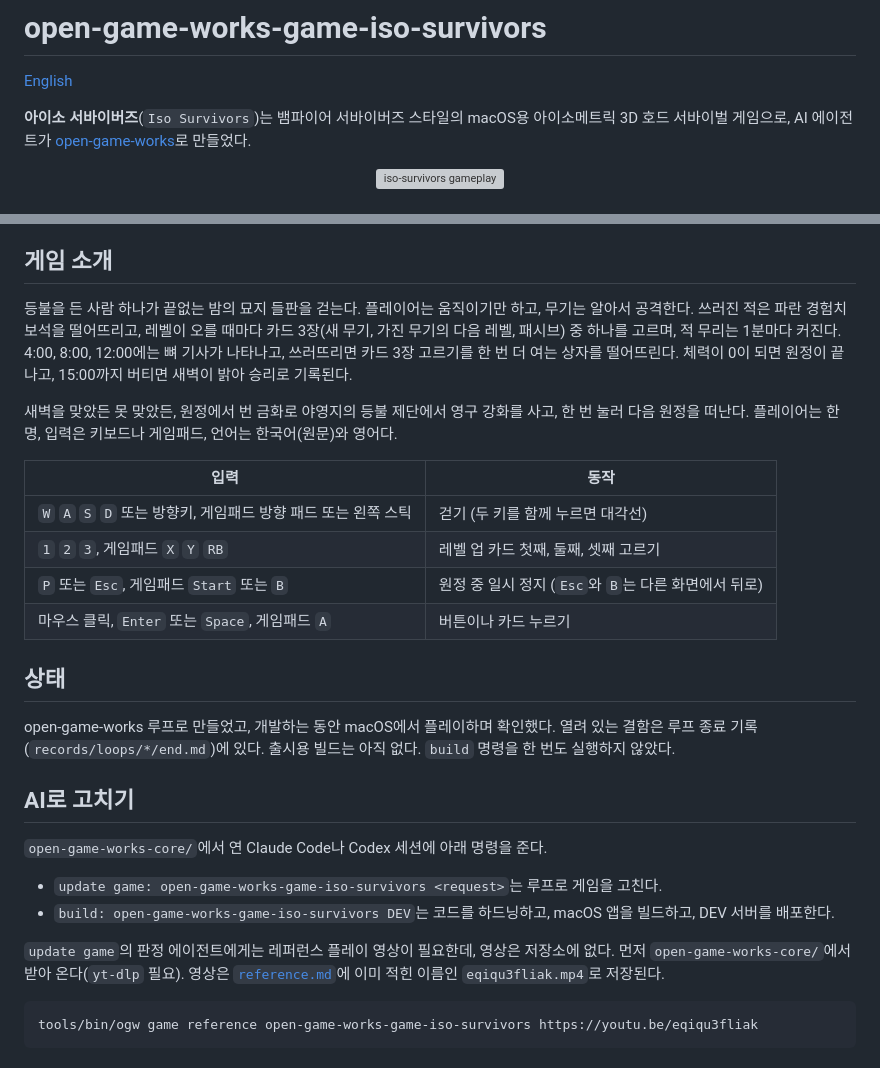
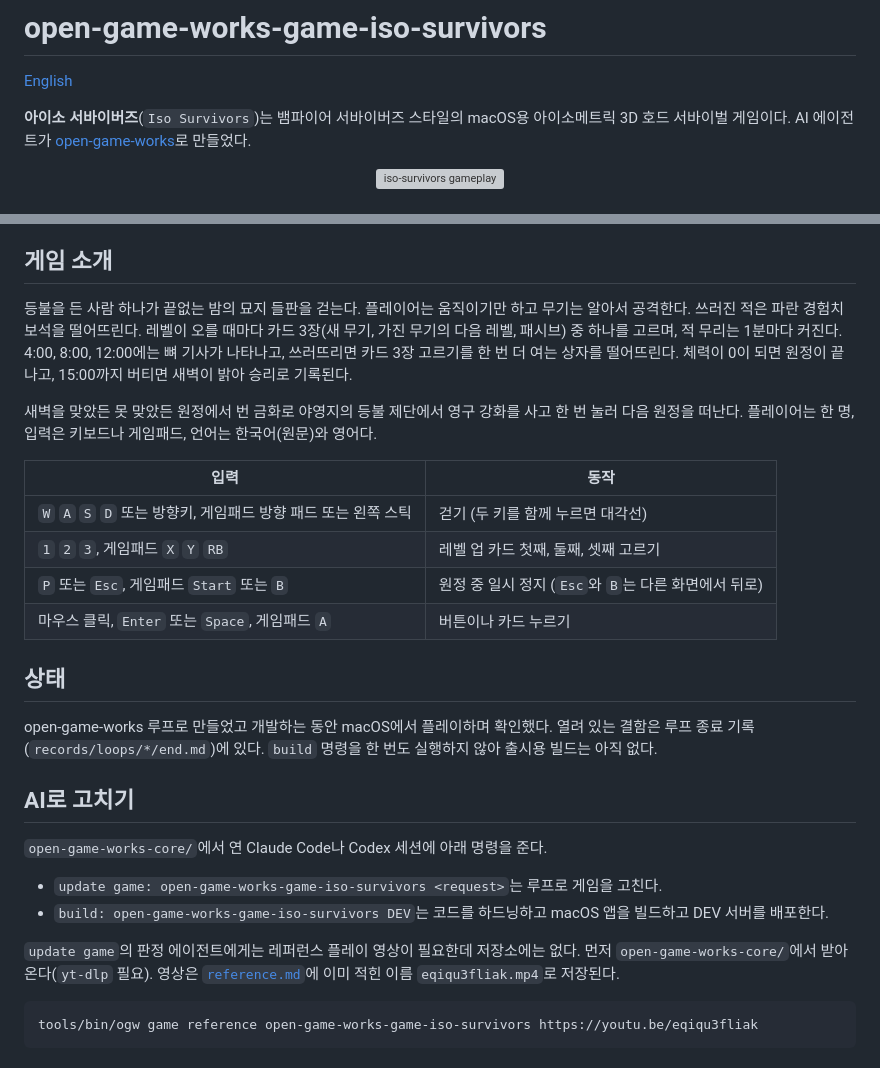
Before and after one commit to wnsrn3436/open-game-works-game-iso-survivors, a Markdown page: README.ko.md, 2 parts joined by grey strips. Rendered like a GitHub page; grey boxes are pictures that could not be loaded.

````diff
--- a/README.ko.md
+++ b/README.ko.md
@@ -2,7 +2,7 @@
 
 [English](README.md)
 
-**아이소 서바이버즈**(`Iso Survivors`)는 뱀파이어 서바이버즈 스타일의 macOS용 아이소메트릭 3D 호드 서바이벌 게임으로,
+**아이소 서바이버즈**(`Iso Survivors`)는 뱀파이어 서바이버즈 스타일의 macOS용 아이소메트릭 3D 호드 서바이벌 게임이다.
 AI 에이전트가 [open-game-works](https://github.com/wnsrn3436/open-game-works-core)로 만들었다.
 
 <p align="center"><img src=".github/media/iso-survivors.gif" alt="iso-survivors gameplay" width="640"></p>
@@ -27,12 +27,12 @@ tools/bin/ogw instance stop <id>
 
 ## 게임 소개
 
-등불을 든 사람 하나가 끝없는 밤의 묘지 들판을 걷는다. 플레이어는 움직이기만 하고, 무기는 알아서 공격한다. 쓰러진
-적은 파란 경험치 보석을 떨어뜨리고, 레벨이 오를 때마다 카드 3장(새 무기, 가진 무기의 다음 레벨, 패시브) 중 하나를
+등불을 든 사람 하나가 끝없는 밤의 묘지 들판을 걷는다. 플레이어는 움직이기만 하고 무기는 알아서 공격한다. 쓰러진
+적은 파란 경험치 보석을 떨어뜨린다. 레벨이 오를 때마다 카드 3장(새 무기, 가진 무기의 다음 레벨, 패시브) 중 하나를
 고르며, 적 무리는 1분마다 커진다. 4:00, 8:00, 12:00에는 뼈 기사가 나타나고, 쓰러뜨리면 카드 3장 고르기를 한 번 더
 여는 상자를 떨어뜨린다. 체력이 0이 되면 원정이 끝나고, 15:00까지 버티면 새벽이 밝아 승리로 기록된다.
 
-새벽을 맞았든 못 맞았든, 원정에서 번 금화로 야영지의 등불 제단에서 영구 강화를 사고, 한 번 눌러 다음 원정을 떠난다.
+새벽을 맞았든 못 맞았든 원정에서 번 금화로 야영지의 등불 제단에서 영구 강화를 사고 한 번 눌러 다음 원정을 떠난다.
 플레이어는 한 명, 입력은 키보드나 게임패드, 언어는 한국어(원문)와 영어다.
 
 | 입력 | 동작 |
@@ -44,19 +44,19 @@ tools/bin/ogw instance stop <id>
 
 ## 상태
 
-open-game-works 루프로 만들었고, 개발하는 동안 macOS에서 플레이하며 확인했다. 열려 있는 결함은 루프 종료
-기록(`records/loops/*/end.md`)에 있다. 출시용 빌드는 아직 없다. `build` 명령을 한 번도 실행하지 않았다.
+open-game-works 루프로 만들었고 개발하는 동안 macOS에서 플레이하며 확인했다. 열려 있는 결함은 루프 종료
+기록(`records/loops/*/end.md`)에 있다. `build` 명령을 한 번도 실행하지 않아 출시용 빌드는 아직 없다.
 
 ## AI로 고치기
 
 `open-game-works-core/`에서 연 Claude Code나 Codex 세션에 아래 명령을 준다.
 
 - `update game: open-game-works-game-iso-survivors <request>`는 루프로 게임을 고친다.
-- `build: open-game-works-game-iso-survivors DEV`는 코드를 하드닝하고, macOS 앱을 빌드하고, DEV 서버를 배포한다.
+- `build: open-game-works-game-iso-survivors DEV`는 코드를 하드닝하고 macOS 앱을 빌드하고 DEV 서버를 배포한다.
 
-`update game`의 판정 에이전트에게는 레퍼런스 플레이 영상이 필요한데, 영상은 저장소에 없다. 먼저
+`update game`의 판정 에이전트에게는 레퍼런스 플레이 영상이 필요한데 저장소에는 없다. 먼저
 `open-game-works-core/`에서 받아 온다(`yt-dlp` 필요). 영상은 [`reference.md`](records/setup/reference/reference.md)에
-이미 적힌 이름인 `eqiqu3fliak.mp4`로 저장된다.
+이미 적힌 이름 `eqiqu3fliak.mp4`로 저장된다.
 
 ```sh
 tools/bin/ogw game reference open-game-works-game-iso-survivors https://youtu.be/eqiqu3fliak
````
Also changed, not shown: other parts of README.ko.md (+1 -1 lines), README.md (+21 -19 lines).
